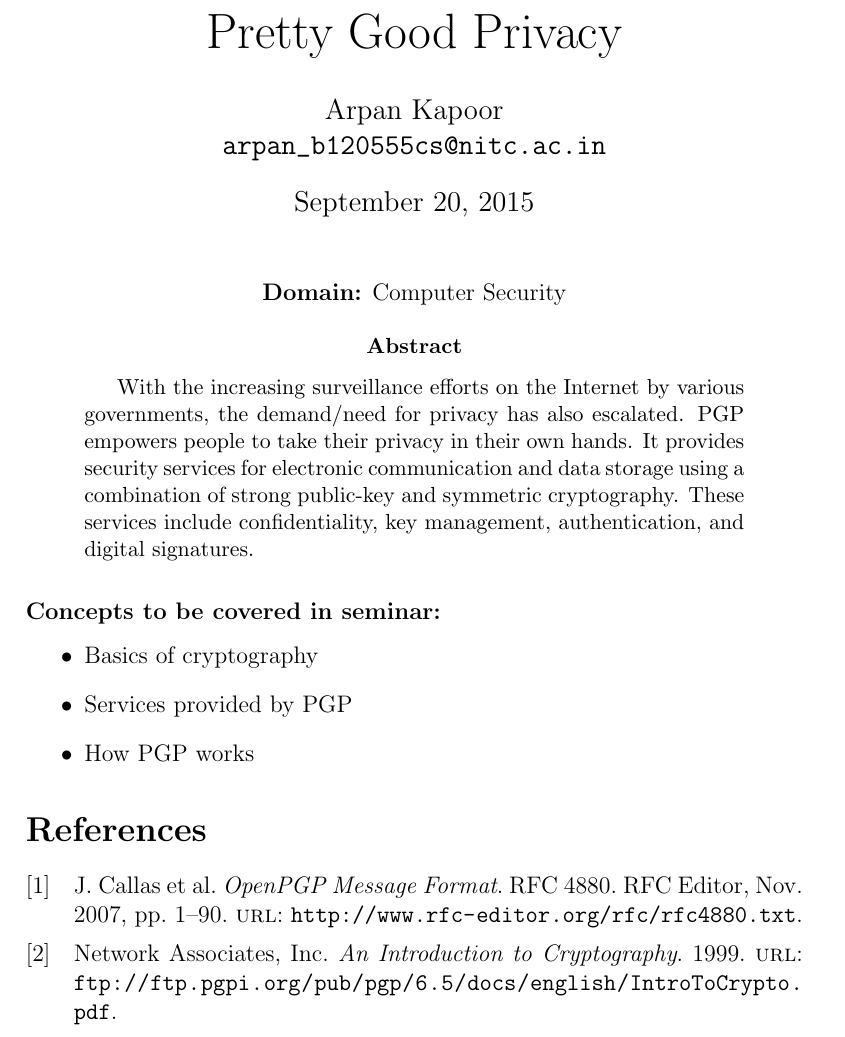
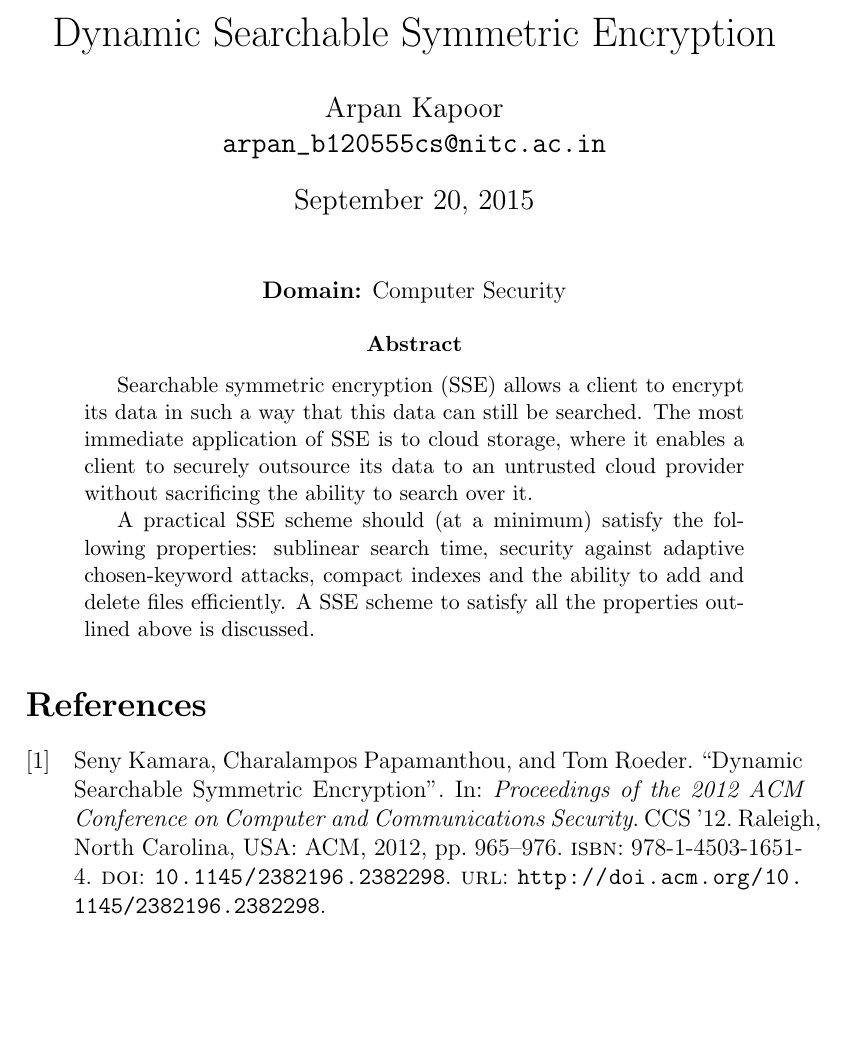
Before and after one commit to arpankapoor/btech-seminar, a LaTeX paper (abstract/abstract.tex, which reads abstract/ref.bib): part of the page, cut at the place of the change, the shorter picture padded with empty space. Compiled offline with pdfLaTeX.

Commit message:
Change the topic
Previous topic got rejected...

```diff
--- a/abstract/abstract.tex
+++ b/abstract/abstract.tex
@@ -1,12 +1,14 @@
 \documentclass[12pt,a4paper]{article}
-\usepackage{hyperref,csquotes}
+\usepackage[english]{babel}
 \usepackage[backend=biber]{biblatex}
+\usepackage{csquotes}
+\usepackage{hyperref}
 
 \addbibresource{ref.bib}
 
 \hypersetup{
 	hidelinks,
-	pdftitle={Pretty Good Privacy},
+	pdftitle={Dynamic Searchable Symmetric Encryption},
 	pdfauthor={Arpan Kapoor},
 	pdfsubject={Seminar Abstract},
 	pdfkeywords={seminar,abstract}
@@ -14,12 +16,12 @@
 
 \begin{document}
 
-\title{\Huge{Pretty Good Privacy}}
+\title{Dynamic Searchable Symmetric Encryption}
 \author{Arpan Kapoor\\
 	\href{mailto:arpan_b120555cs@nitc.ac.in}
 	{\nolinkurl{arpan_b120555cs@nitc.ac.in}}
 }
-\date{\today}
+\date{September 20, 2015}
 
 \maketitle
 
@@ -28,23 +30,18 @@
 \end{center}
 
 \begin{abstract}
-With the increasing surveillance efforts on the Internet by various governments,
-the demand\slash need for privacy has also escalated. PGP empowers people to
-take their privacy in their own hands. It provides security services for
-electronic communication and data storage using a combination of strong
-public-key and symmetric cryptography. These services include confidentiality,
-key management, authentication, and digital signatures.
+Searchable symmetric encryption (SSE) allows a client to encrypt its data in
+such a way that this data can still be searched. The most immediate application
+of SSE is to cloud storage, where it enables a client to securely outsource its
+data to an untrusted cloud provider without sacrificing the ability to search
+over it.
+
+A practical SSE scheme should (at a minimum) satisfy the following properties:
+sublinear search time, security against adaptive chosen-keyword attacks,
+compact indexes and the ability to add and delete files efficiently.
+A SSE scheme to satisfy all the properties outlined above is discussed.
 \end{abstract}
-
-\subsubsection*{Concepts to be covered in seminar:}
-\begin{itemize}
-	\item Basics of cryptography
-	\item Services provided by PGP
-	\item How PGP works
-\end{itemize}
-
 
 \nocite{*}
 \printbibliography
-
 \end{document}
--- a/abstract/ref.bib
+++ b/abstract/ref.bib
@@ -1,3 +0,0 @@
-@techreport{rfc4880,
-	author="J. Callas and L. Donnerhacke and H. Finney and D. Shaw and R. Thayer",
-	title="{OpenPGP Message Format}",
@@ -11 +0,0 @@
-	publisher="{RFC Editor}",
@@ -13,0 +2,13 @@
+ author = {Kamara, Seny and Papamanthou, Charalampos and Roeder, Tom},
+ title = {Dynamic Searchable Symmetric Encryption},
+ booktitle = {Proceedings of the 2012 ACM Conference on Computer and Communications Security},
+ series = {CCS '12},
+ year = {2012},
+ isbn = {978-1-4503-1651-4},
+ location = {Raleigh, North Carolina, USA},
+ pages = {965--976},
+ numpages = {12},
+ url = {http://doi.acm.org/10.1145/2382196.2382298},
+ doi = {10.1145/2382196.2382298},
+ acmid = {2382298},
+ publisher = {ACM},
@@ -17,5 +17,0 @@
-	author="{Network Associates, Inc.}",
-	title="An Introduction to Cryptography",
-	year={1999},
-	url={ftp://ftp.pgpi.org/pub/pgp/6.5/docs/english/IntroToCrypto.pdf},
-}
```
Also changed, not shown: abstract/arpan_b120555cs.pdf, abstract/ref.bib (14 more changed lines).
